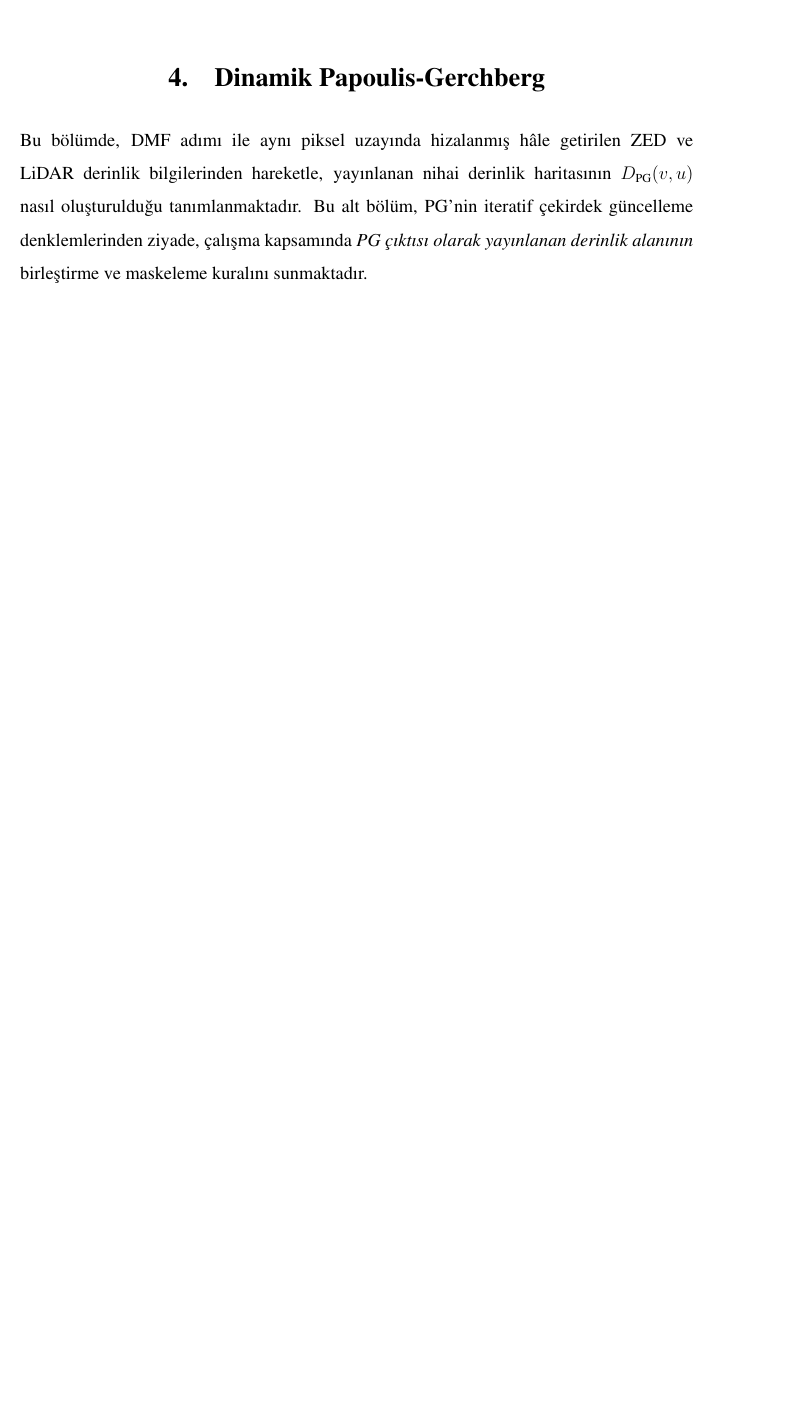
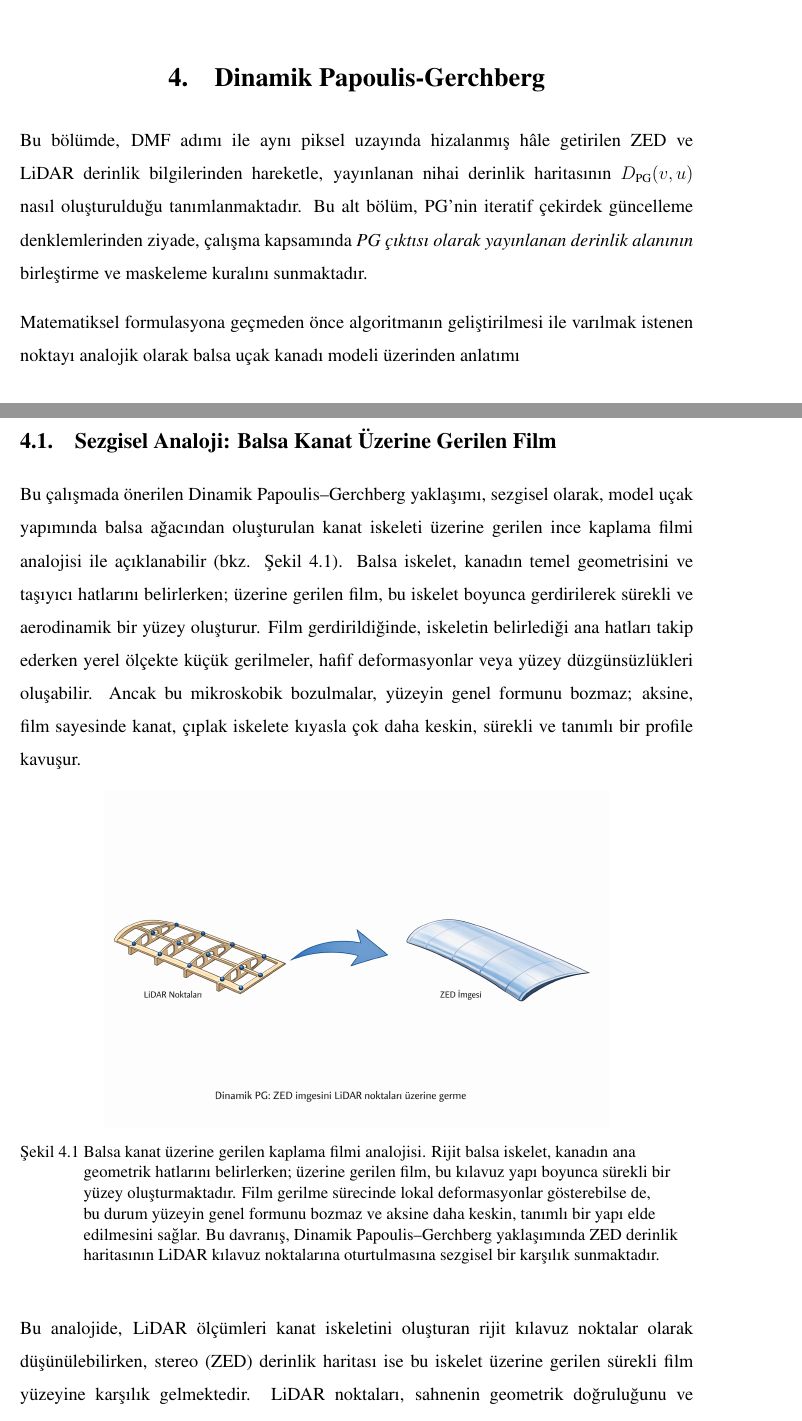
Before and after one commit to ayusufsirin/master_thesis, a LaTeX thesis (main.tex, which reads MainSections/14.3_DynamicPG.tex): part of page 58 of 83 before the commit and two parts of pages 58 and 59 of 85 after it, the two joined at a grey line, cut so that both start at the same text, the shorter picture padded with empty space. Compiled offline with pdfLaTeX.

Commit message:
Add DPG-balsa analogy

```diff
--- a/MainSections/14.3_DynamicPG.tex
+++ b/MainSections/14.3_DynamicPG.tex
@@ -2,3 +2,20 @@
 
 Bu bölümde, DMF adımı ile aynı piksel uzayında hizalanmış hâle getirilen ZED ve LiDAR derinlik bilgilerinden hareketle, yayınlanan nihai derinlik haritasının $D_{\text{PG}}(v,u)$ nasıl oluşturulduğu tanımlanmaktadır.
 Bu alt bölüm, PG'nin iteratif çekirdek güncelleme denklemlerinden ziyade, çalışma kapsamında \textit{PG çıktısı olarak yayınlanan derinlik alanının} birleştirme ve maskeleme kuralını sunmaktadır.
+
+Matematiksel formulasyona geçmeden önce algoritmanın geliştirilmesi ile varılmak istenen noktayı analojik olarak balsa uçak kanadı modeli üzerinden anlatımı
+
+\subsection{Sezgisel Analoji: Balsa Kanat Üzerine Gerilen Film}
+
+Bu çalışmada önerilen Dinamik Papoulis--Gerchberg yaklaşımı, sezgisel olarak, model uçak yapımında balsa ağacından oluşturulan kanat iskeleti üzerine gerilen ince kaplama filmi analojisi ile açıklanabilir (bkz. Şekil~\ref{fig:film_analogy}). Balsa iskelet, kanadın temel geometrisini ve taşıyıcı hatlarını belirlerken; üzerine gerilen film, bu iskelet boyunca gerdirilerek sürekli ve aerodinamik bir yüzey oluşturur. Film gerdirildiğinde, iskeletin belirlediği ana hatları takip ederken yerel ölçekte küçük gerilmeler, hafif deformasyonlar veya yüzey düzgünsüzlükleri oluşabilir. Ancak bu mikroskobik bozulmalar, yüzeyin genel formunu bozmaz; aksine, film sayesinde kanat, çıplak iskelete kıyasla çok daha keskin, sürekli ve tanımlı bir profile kavuşur.
+
+\begin{figure}[H]
+    \centering
+    \begin{adjustbox}{width=\textwidth * 9 / 12}
+        \includegraphics{./Figures/analogy.png}
+    \end{adjustbox}
+    \caption{Balsa kanat üzerine gerilen kaplama filmi analojisi. Rijit balsa iskelet, kanadın ana geometrik hatlarını belirlerken; üzerine gerilen film, bu kılavuz yapı boyunca sürekli bir yüzey oluşturmaktadır. Film gerilme sürecinde lokal deformasyonlar gösterebilse de, bu durum yüzeyin genel formunu bozmaz ve aksine daha keskin, tanımlı bir yapı elde edilmesini sağlar. Bu davranış, Dinamik Papoulis--Gerchberg yaklaşımında ZED derinlik haritasının LiDAR kılavuz noktalarına oturtulmasına sezgisel bir karşılık sunmaktadır.}
+    \label{fig:film_analogy}
+\end{figure}
+
+Bu analojide, LiDAR ölçümleri kanat iskeletini oluşturan rijit kılavuz noktalar olarak düşünülebilirken, stereo (ZED) derinlik haritası ise bu iskelet üzerine gerilen sürekli film yüzeyine karşılık gelmektedir. LiDAR noktaları, sahnenin geometrik doğruluğunu ve ana yapısal sınırlarını belirlerken; ZED derinliği bu noktalar arasında sürekli bir yüzey oluşturarak yoğun ve pürüzsüz bir derinlik alanı sağlar.
```
Also changed, not shown: Figures/analogy.png (added), MainSections/14.3_DynamicPG.tex (6 more changed lines).
